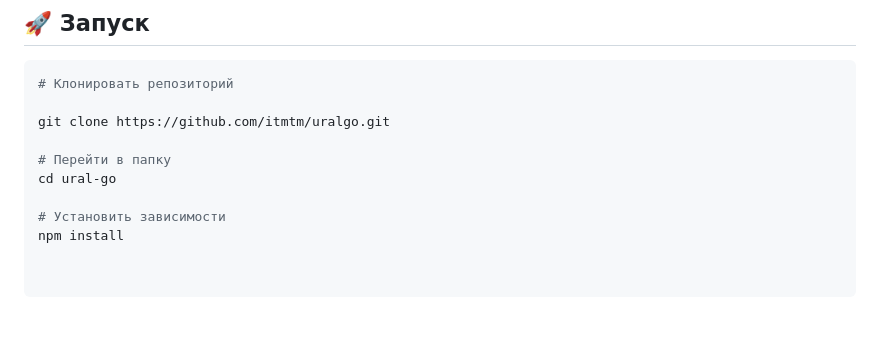
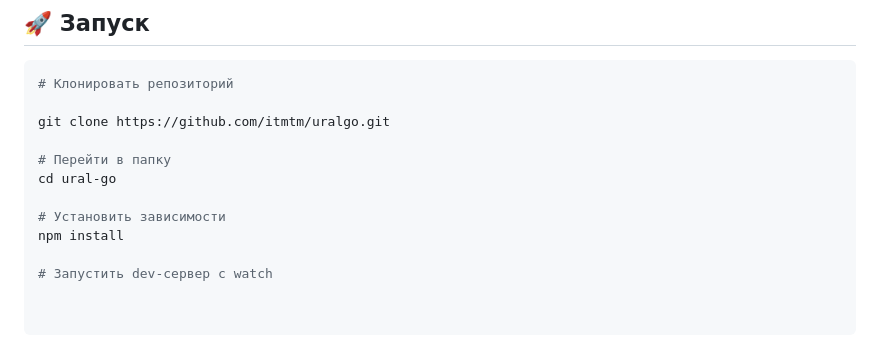
Before and after one commit to ITmTm/ural-go, a Markdown page: README.md, the part around the change. Drawn GitHub-style; blank space fills up the shorter version.

```diff
--- a/README.md
+++ b/README.md
@@ -140,3 +140,5 @@ cd ural-go
 
 # Установить зависимости
 npm install
+
+# Запустить dev-сервер с watch
```
